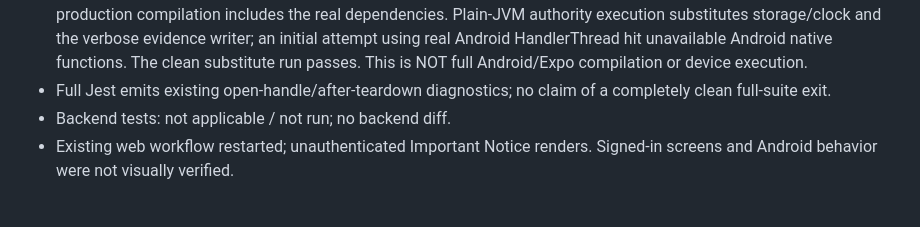
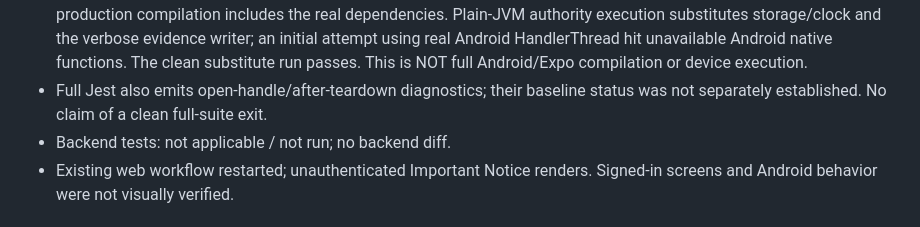
Before and after one commit to OUTSIDETHEWALL/Kinnectcare, a Markdown page: docs/initial-ownership-sharing-design.md, the part around the change. Rendered like a GitHub page.

Commit message:
Clarify full-suite diagnostic coverage limits

```diff
--- a/docs/initial-ownership-sharing-design.md
+++ b/docs/initial-ownership-sharing-design.md
@@ -149,8 +149,8 @@ interchangeable.
   verbose evidence writer; an initial attempt using real Android HandlerThread
   hit unavailable Android native functions. The clean substitute run passes.
   This is NOT full Android/Expo compilation or device execution.
-- Full Jest emits existing open-handle/after-teardown diagnostics; no claim of
-  a completely clean full-suite exit.
+- Full Jest also emits open-handle/after-teardown diagnostics; their baseline
+  status was not separately established. No claim of a clean full-suite exit.
 - Backend tests: not applicable / not run; no backend diff.
 - Existing web workflow restarted; unauthenticated Important Notice renders.
   Signed-in screens and Android behavior were not visually verified.
```
